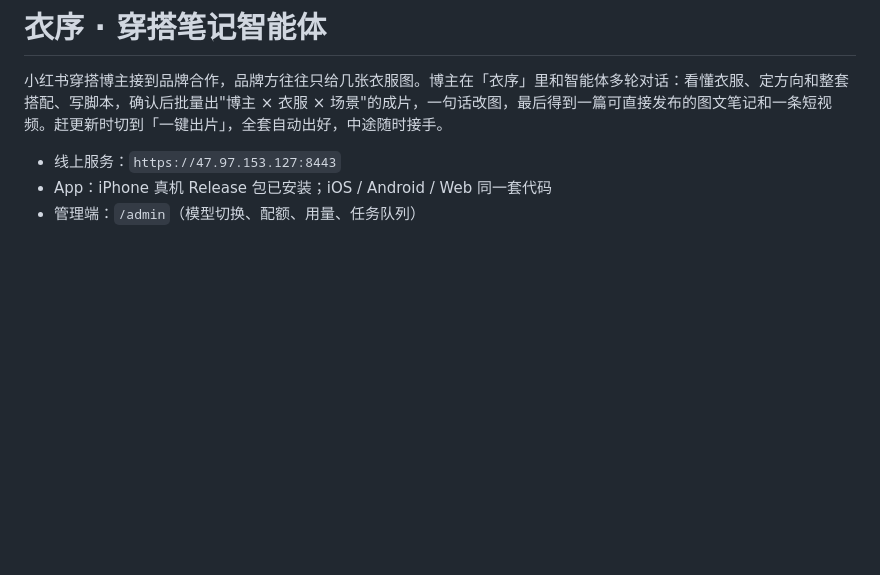
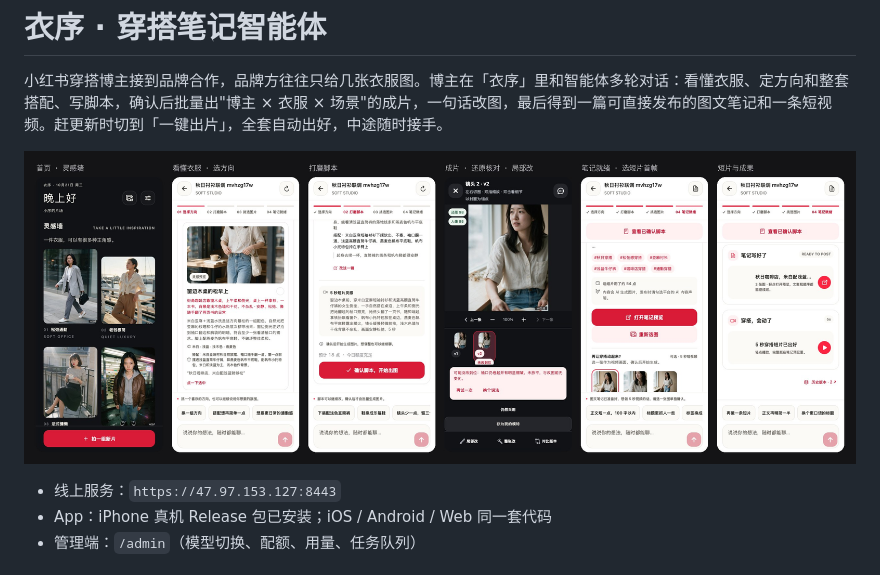
Before and after one commit to chaw1/outfit-agent, a Markdown page: README.md, the part around the change. Rendered like a GitHub page; pictures changed too: docs/readme/hero.jpg (added); blank space fills up the shorter version.

Commit message:
docs: README 顶部加一张六屏产品图

```diff
--- a/README.md
+++ b/README.md
@@ -1,6 +1,8 @@
 # 衣序 · 穿搭笔记智能体
 
 小红书穿搭博主接到品牌合作，品牌方往往只给几张衣服图。博主在「衣序」里和智能体多轮对话：看懂衣服、定方向和整套搭配、写脚本，确认后批量出"博主 × 衣服 × 场景"的成片，一句话改图，最后得到一篇可直接发布的图文笔记和一条短视频。赶更新时切到「一键出片」，全套自动出好，中途随时接手。
+
+![衣序：首页灵感墙 → 选方向 → 打磨脚本 → 成片与局部改 → 笔记 → 短片](docs/readme/hero.jpg)
 
 - 线上服务：`https://47.97.153.127:8443`
 - App：iPhone 真机 Release 包已安装；iOS / Android / Web 同一套代码
```
Also changed, not shown: 1 other file.
